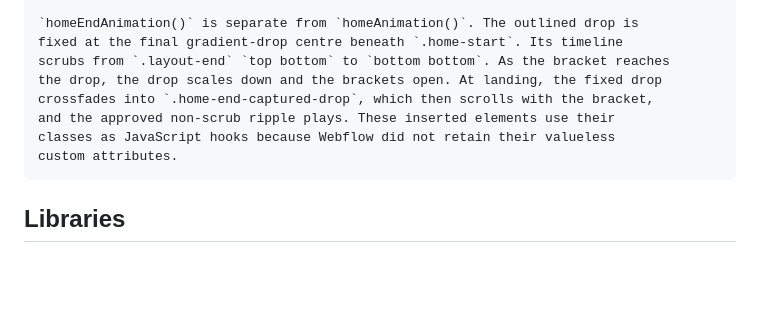
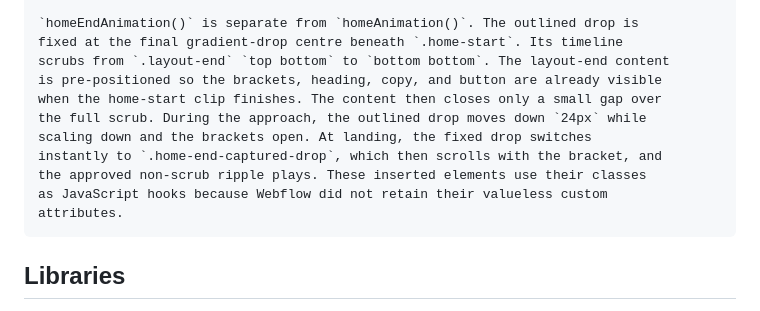
Before and after one commit to MikeRudi/mharris-webflow, a Markdown page: sites/imprint-engine/webflow-notes.md, the part around the change. Drawn GitHub-style; blank space fills up the shorter version.

Commit message:
Document home end landing timing

````diff
--- a/sites/imprint-engine/webflow-notes.md
+++ b/sites/imprint-engine/webflow-notes.md
@@ -74,12 +74,15 @@ and restarts Lenis from the load timeline's `onComplete` callback.
 
 `homeEndAnimation()` is separate from `homeAnimation()`. The outlined drop is
 fixed at the final gradient-drop centre beneath `.home-start`. Its timeline
-scrubs from `.layout-end` `top bottom` to `bottom bottom`. As the bracket reaches
-the drop, the drop scales down and the brackets open. At landing, the fixed drop
-crossfades into `.home-end-captured-drop`, which then scrolls with the bracket,
-and the approved non-scrub ripple plays. These inserted elements use their
-classes as JavaScript hooks because Webflow did not retain their valueless
-custom attributes.
+scrubs from `.layout-end` `top bottom` to `bottom bottom`. The layout-end content
+is pre-positioned so the brackets, heading, copy, and button are already visible
+when the home-start clip finishes. The content then closes only a small gap over
+the full scrub. During the approach, the outlined drop moves down `24px` while
+scaling down and the brackets open. At landing, the fixed drop switches
+instantly to `.home-end-captured-drop`, which then scrolls with the bracket, and
+the approved non-scrub ripple plays. These inserted elements use their classes
+as JavaScript hooks because Webflow did not retain their valueless custom
+attributes.
 ```
 
 ## Libraries
````
